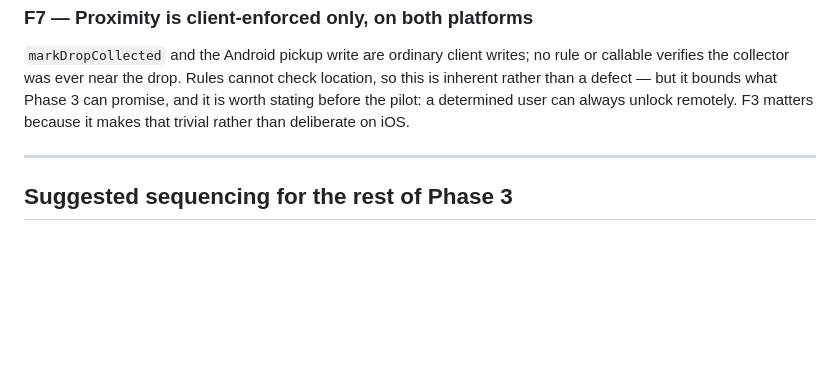
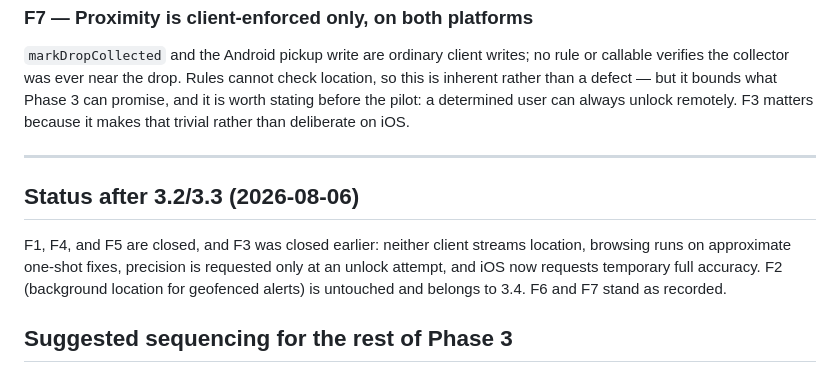
Before and after one commit to IllEgo/GeoDrop, a Markdown page: docs/location-audit.md, the part around the change. Rendered like a GitHub page; blank space fills up the shorter version.

Commit message:
Mark the audit findings closed by 3.2/3.3
F1, F4 and F5 are closed; F3 was closed earlier. F2 belongs to 3.4, and F6/F7
stand as recorded.

Co-Authored-By: Claude Opus 5 <noreply@anthropic.com>
Claude-Session: https://claude.ai/code/session_01VTdYTQoXgbY4dCNtysG9jr

```diff
--- a/docs/location-audit.md
+++ b/docs/location-audit.md
@@ -159,6 +159,13 @@ because it makes that trivial rather than deliberate on iOS.
 
 ---
 
+## Status after 3.2/3.3 (2026-08-06)
+
+F1, F4, and F5 are closed, and F3 was closed earlier: neither client streams location,
+browsing runs on approximate one-shot fixes, precision is requested only at an unlock
+attempt, and iOS now requests temporary full accuracy. F2 (background location for
+geofenced alerts) is untouched and belongs to 3.4. F6 and F7 stand as recorded.
+
 ## Suggested sequencing for the rest of Phase 3
 
 3.2 and 3.3 are genuinely coupled through A4/A6 and should be planned together even if
```
